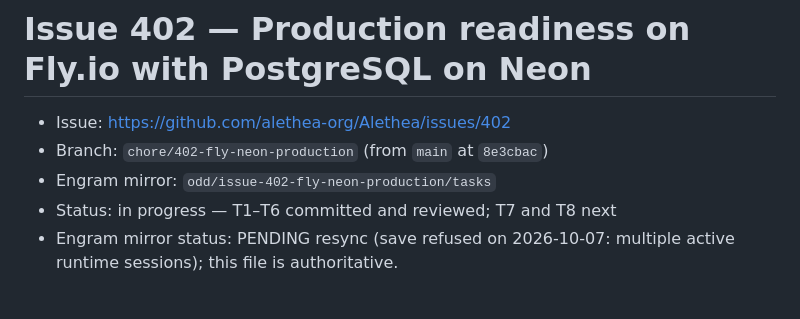
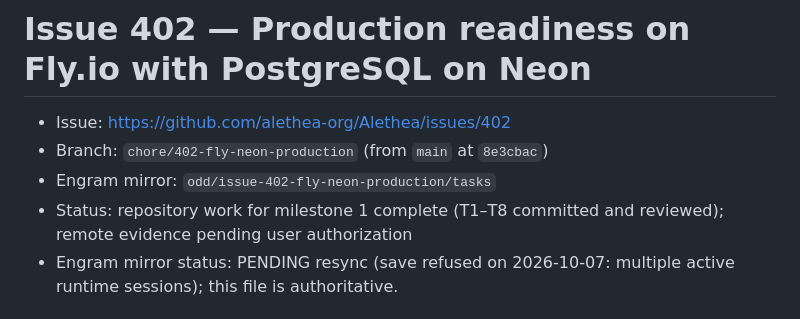
Before and after one commit to alethea-org/Alethea, a Markdown page: odd/tasks/issue-402-fly-neon-production.md, the part around one of its changes. GitHub-like rendering.

```diff
--- a/odd/tasks/issue-402-fly-neon-production.md
+++ b/odd/tasks/issue-402-fly-neon-production.md
@@ -3,7 +3,8 @@
 - Issue: https://github.com/alethea-org/Alethea/issues/402
 - Branch: `chore/402-fly-neon-production` (from `main` at `8e3cbac`)
 - Engram mirror: `odd/issue-402-fly-neon-production/tasks`
-- Status: in progress — T1–T6 committed and reviewed; T7 and T8 next
+- Status: repository work for milestone 1 complete (T1–T8 committed and
+  reviewed); remote evidence pending user authorization
 - Engram mirror status: PENDING resync (save refused on 2026-10-07: multiple
   active runtime sessions); this file is authoritative.
 
```
Also changed, not shown: other parts of odd/tasks/issue-402-fly-neon-production.md (+53 -2 lines).
